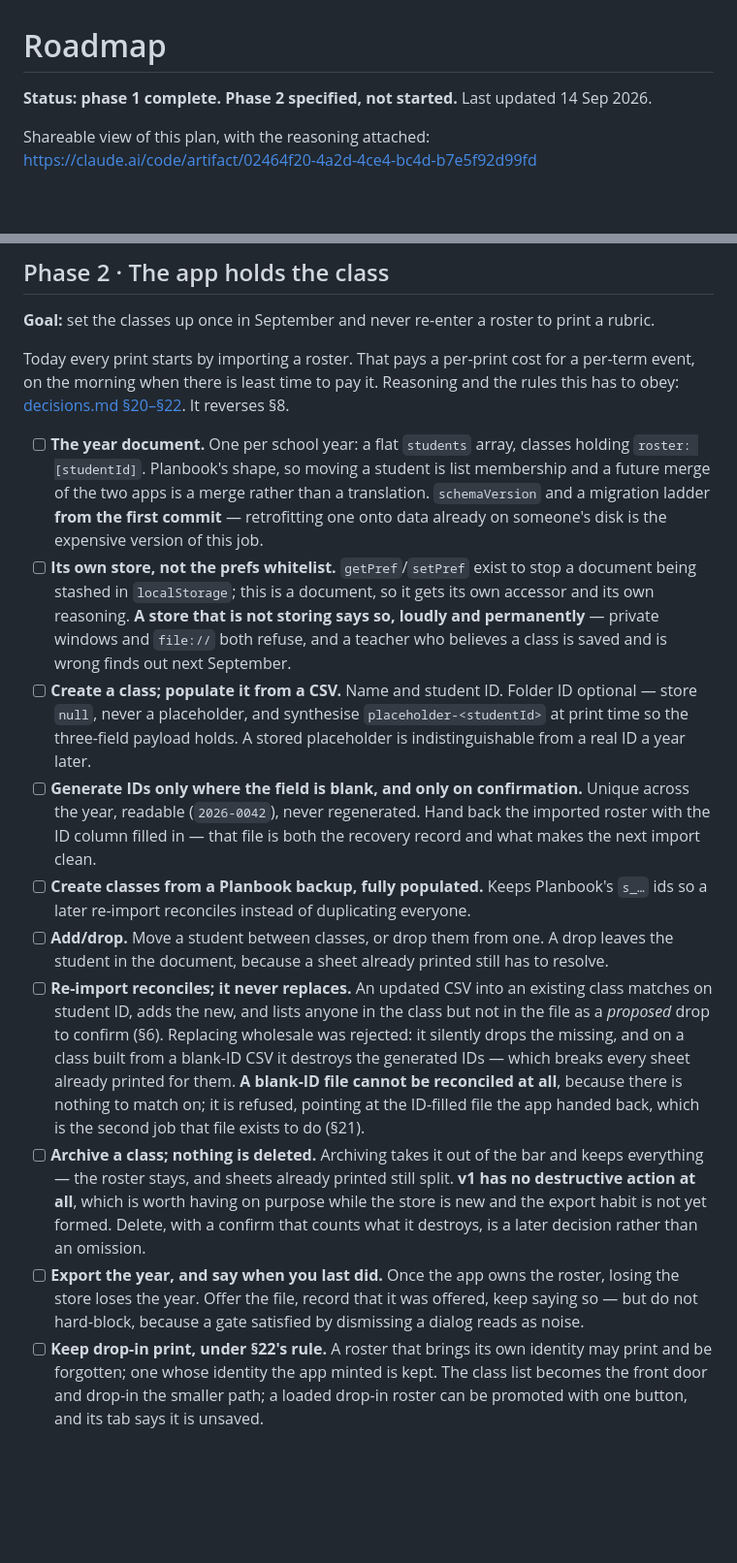
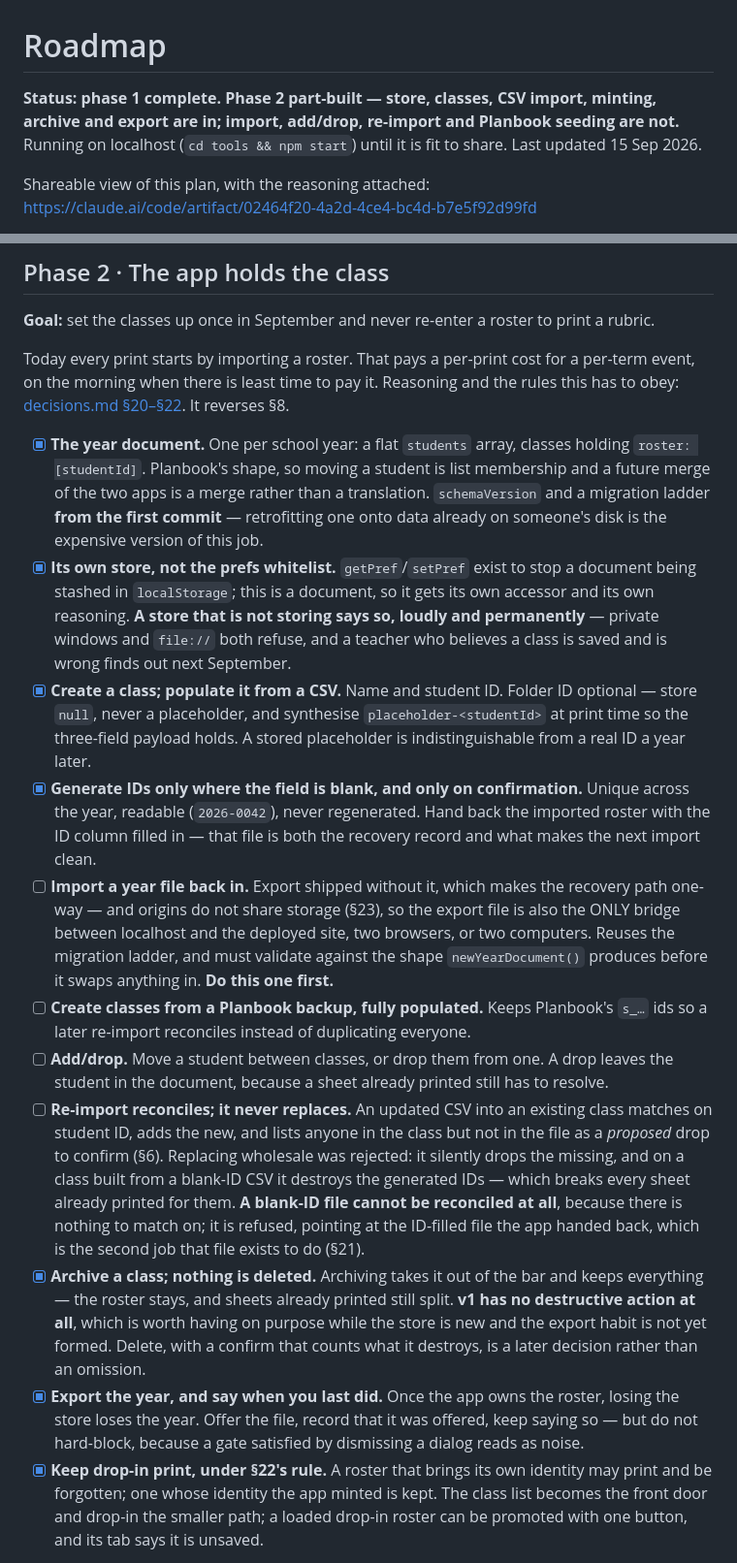
Before and after one commit to toomey-sj/rubricPrint, a Markdown page: docs/roadmap.md, 2 parts joined by grey strips. Shown at 97% size. Drawn GitHub-style; blank space fills up the shorter version.

Commit message:
Tick what phase 2 actually shipped, and add the import it is missing
The roadmap is the handoff document and it was wrong: seven of its ten
items are built and none were ticked.

Also adds the item that was never on the list. Export shipped without
import, which makes the recovery path one-way — and since origins do not
share storage (§23), that file is the only bridge between localhost and
the deployed site, between two browsers, and between two computers. It
goes first.

Co-Authored-By: Claude Opus 5 (1M context) <noreply@anthropic.com>

```diff
--- a/docs/roadmap.md
+++ b/docs/roadmap.md
@@ -1,6 +1,9 @@
 # Roadmap
 
-**Status: phase 1 complete. Phase 2 specified, not started.** Last updated 14 Sep 2026.
+**Status: phase 1 complete. Phase 2 part-built — store, classes, CSV import, minting,
+archive and export are in; import, add/drop, re-import and Planbook seeding are not.**
+Running on localhost (`cd tools && npm start`) until it is fit to share.
+Last updated 15 Sep 2026.
 
 Shareable view of this plan, with the reasoning attached:
 <https://claude.ai/code/artifact/02464f20-4a2d-4ce4-bc4d-b7e5f92d99fd>
@@ -105,24 +108,29 @@ Today every print starts by importing a roster. That pays a per-print cost for a
 event, on the morning when there is least time to pay it. Reasoning and the rules this has
 to obey: [decisions.md §20–§22](decisions.md). It reverses §8.
 
-- [ ] **The year document.** One per school year: a flat `students` array, classes holding
+- [x] **The year document.** One per school year: a flat `students` array, classes holding
       `roster: [studentId]`. Planbook's shape, so moving a student is list membership and a
       future merge of the two apps is a merge rather than a translation. `schemaVersion` and
       a migration ladder **from the first commit** — retrofitting one onto data already on
       someone's disk is the expensive version of this job.
-- [ ] **Its own store, not the prefs whitelist.** `getPref`/`setPref` exist to stop a
+- [x] **Its own store, not the prefs whitelist.** `getPref`/`setPref` exist to stop a
       document being stashed in `localStorage`; this is a document, so it gets its own
       accessor and its own reasoning. **A store that is not storing says so, loudly and
       permanently** — private windows and `file://` both refuse, and a teacher who believes
       a class is saved and is wrong finds out next September.
-- [ ] **Create a class; populate it from a CSV.** Name and student ID. Folder ID optional —
+- [x] **Create a class; populate it from a CSV.** Name and student ID. Folder ID optional —
       store `null`, never a placeholder, and synthesise `placeholder-<studentId>` at print
       time so the three-field payload holds. A stored placeholder is indistinguishable from
       a real ID a year later.
-- [ ] **Generate IDs only where the field is blank, and only on confirmation.** Unique
+- [x] **Generate IDs only where the field is blank, and only on confirmation.** Unique
       across the year, readable (`2026-0042`), never regenerated. Hand back the imported
       roster with the ID column filled in — that file is both the recovery record and what
       makes the next import clean.
+- [ ] **Import a year file back in.** Export shipped without it, which makes the recovery
+      path one-way — and origins do not share storage (§23), so the export file is also the
+      ONLY bridge between localhost and the deployed site, two browsers, or two computers.
+      Reuses the migration ladder, and must validate against the shape `newYearDocument()`
+      produces before it swaps anything in. **Do this one first.**
 - [ ] **Create classes from a Planbook backup, fully populated.** Keeps Planbook's `s_…`
       ids so a later re-import reconciles instead of duplicating everyone.
 - [ ] **Add/drop.** Move a student between classes, or drop them from one. A drop leaves the
@@ -135,15 +143,15 @@ to obey: [decisions.md §20–§22](decisions.md). It reverses §8.
       reconciled at all**, because there is nothing to match on; it is refused, pointing at
       the ID-filled file the app handed back, which is the second job that file exists to do
       (§21).
-- [ ] **Archive a class; nothing is deleted.** Archiving takes it out of the bar and keeps
+- [x] **Archive a class; nothing is deleted.** Archiving takes it out of the bar and keeps
       everything — the roster stays, and sheets already printed still split. **v1 has no
       destructive action at all**, which is worth having on purpose while the store is new
       and the export habit is not yet formed. Delete, with a confirm that counts what it
       destroys, is a later decision rather than an omission.
-- [ ] **Export the year, and say when you last did.** Once the app owns the roster, losing
+- [x] **Export the year, and say when you last did.** Once the app owns the roster, losing
       the store loses the year. Offer the file, record that it was offered, keep saying so —
       but do not hard-block, because a gate satisfied by dismissing a dialog reads as noise.
-- [ ] **Keep drop-in print, under §22's rule.** A roster that brings its own identity may
+- [x] **Keep drop-in print, under §22's rule.** A roster that brings its own identity may
       print and be forgotten; one whose identity the app minted is kept. The class list
       becomes the front door and drop-in the smaller path; a loaded drop-in roster can be
       promoted with one button, and its tab says it is unsaved.
```
